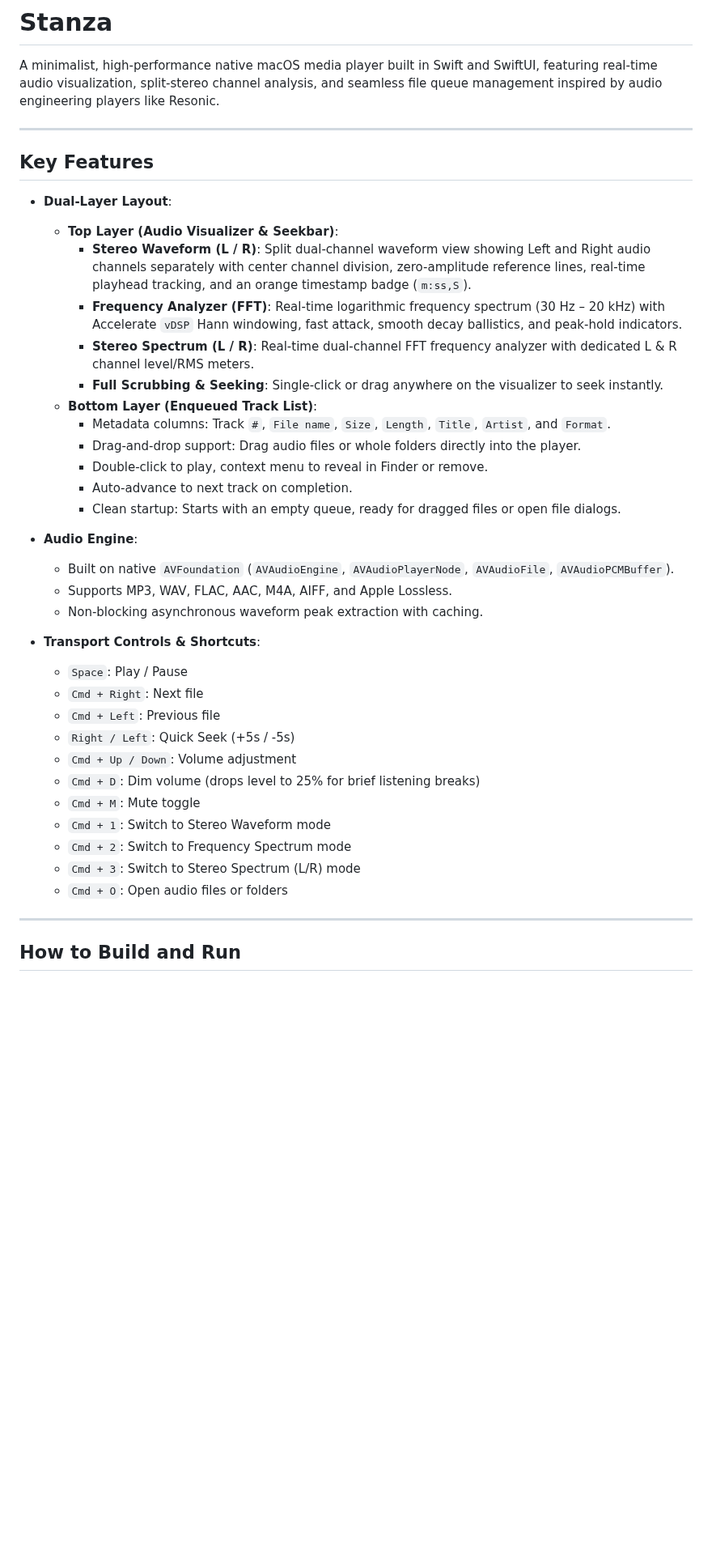
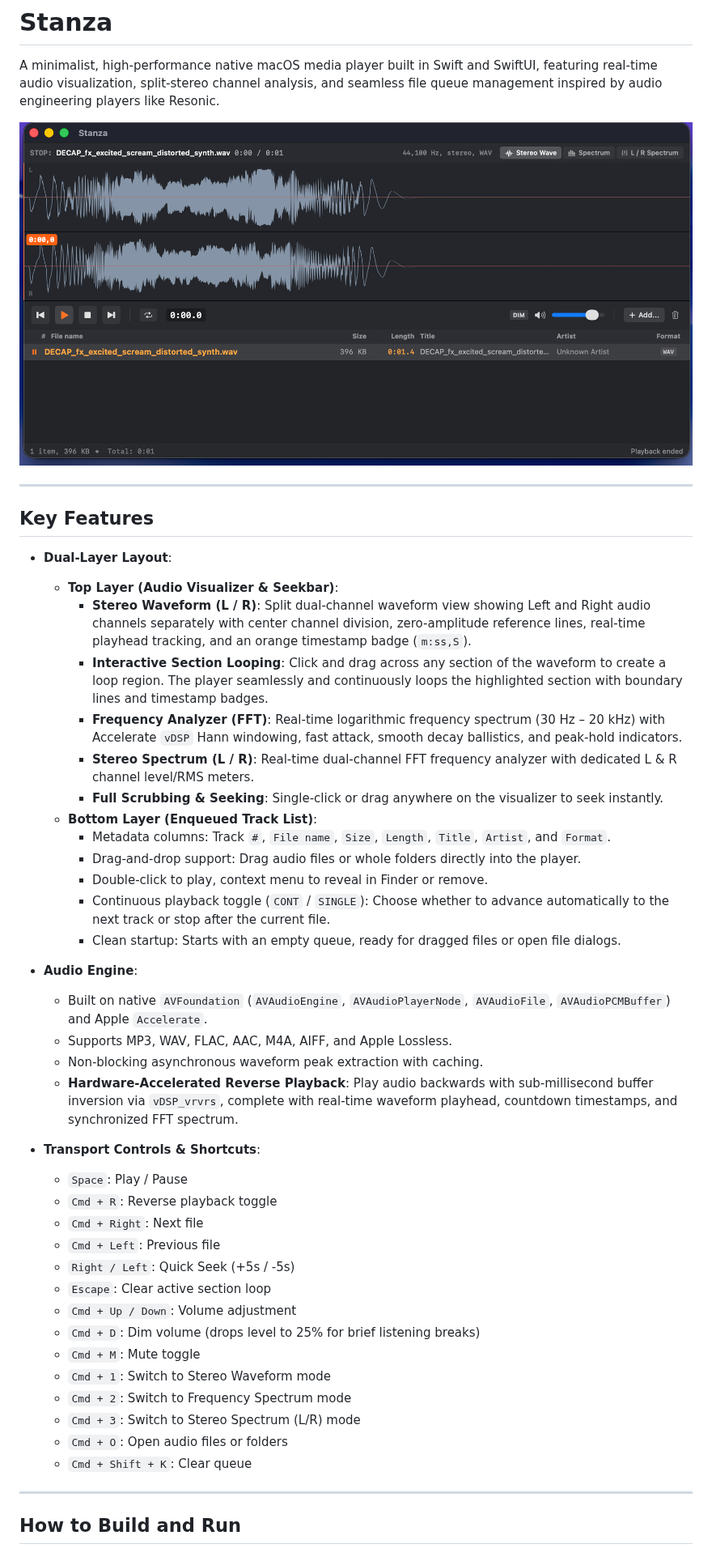
Before and after one commit to gguuss/stanza, a Markdown page: README.md, the part around the change. Shown at 81% size. Rendered like a GitHub page; pictures changed too: docs/images/stanza_ui.png (added); blank space fills up the shorter version.

Commit message:
Add UI screenshot and update README documentation

```diff
--- a/README.md
+++ b/README.md
@@ -1,6 +1,8 @@
 # Stanza
 
 A minimalist, high-performance native macOS media player built in Swift and SwiftUI, featuring real-time audio visualization, split-stereo channel analysis, and seamless file queue management inspired by audio engineering players like Resonic.
+
+![Stanza User Interface](docs/images/stanza_ui.png)
 
 ---
 
@@ -9,6 +11,7 @@ A minimalist, high-performance native macOS media player built in Swift and Swif
 - **Dual-Layer Layout**:
   - **Top Layer (Audio Visualizer & Seekbar)**:
     - **Stereo Waveform (L / R)**: Split dual-channel waveform view showing Left and Right audio channels separately with center channel division, zero-amplitude reference lines, real-time playhead tracking, and an orange timestamp badge (`m:ss,S`).
+    - **Interactive Section Looping**: Click and drag across any section of the waveform to create a loop region. The player seamlessly and continuously loops the highlighted section with boundary lines and timestamp badges.
     - **Frequency Analyzer (FFT)**: Real-time logarithmic frequency spectrum (30 Hz – 20 kHz) with Accelerate `vDSP` Hann windowing, fast attack, smooth decay ballistics, and peak-hold indicators.
     - **Stereo Spectrum (L / R)**: Real-time dual-channel FFT frequency analyzer with dedicated L & R channel level/RMS meters.
     - **Full Scrubbing & Seeking**: Single-click or drag anywhere on the visualizer to seek instantly.
@@ -16,19 +19,22 @@ A minimalist, high-performance native macOS media player built in Swift and Swif
     - Metadata columns: Track `#`, `File name`, `Size`, `Length`, `Title`, `Artist`, and `Format`.
     - Drag-and-drop support: Drag audio files or whole folders directly into the player.
     - Double-click to play, context menu to reveal in Finder or remove.
-    - Auto-advance to next track on completion.
+    - Continuous playback toggle (`CONT` / `SINGLE`): Choose whether to advance automatically to the next track or stop after the current file.
     - Clean startup: Starts with an empty queue, ready for dragged files or open file dialogs.
 
 - **Audio Engine**:
-  - Built on native `AVFoundation` (`AVAudioEngine`, `AVAudioPlayerNode`, `AVAudioFile`, `AVAudioPCMBuffer`).
+  - Built on native `AVFoundation` (`AVAudioEngine`, `AVAudioPlayerNode`, `AVAudioFile`, `AVAudioPCMBuffer`) and Apple `Accelerate`.
   - Supports MP3, WAV, FLAC, AAC, M4A, AIFF, and Apple Lossless.
   - Non-blocking asynchronous waveform peak extraction with caching.
+  - **Hardware-Accelerated Reverse Playback**: Play audio backwards with sub-millisecond buffer inversion via `vDSP_vrvrs`, complete with real-time waveform playhead, countdown timestamps, and synchronized FFT spectrum.
 
 - **Transport Controls & Shortcuts**:
   - `Space`: Play / Pause
+  - `Cmd + R`: Reverse playback toggle
   - `Cmd + Right`: Next file
   - `Cmd + Left`: Previous file
   - `Right / Left`: Quick Seek (+5s / -5s)
+  - `Escape`: Clear active section loop
   - `Cmd + Up / Down`: Volume adjustment
   - `Cmd + D`: Dim volume (drops level to 25% for brief listening breaks)
   - `Cmd + M`: Mute toggle
@@ -36,6 +42,7 @@ A minimalist, high-performance native macOS media player built in Swift and Swif
   - `Cmd + 2`: Switch to Frequency Spectrum mode
   - `Cmd + 3`: Switch to Stereo Spectrum (L/R) mode
   - `Cmd + O`: Open audio files or folders
+  - `Cmd + Shift + K`: Clear queue
 
 ---
 
```
